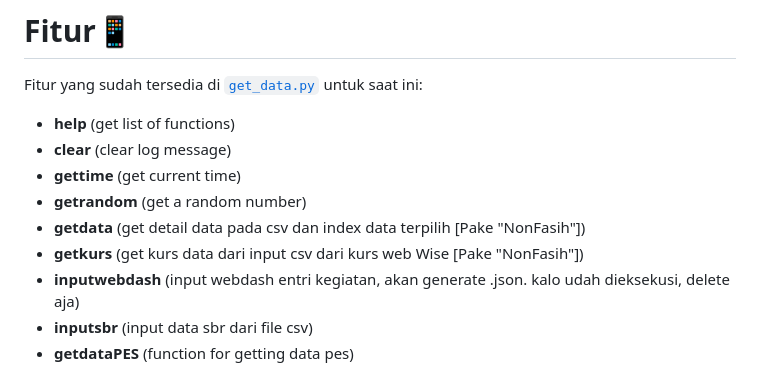
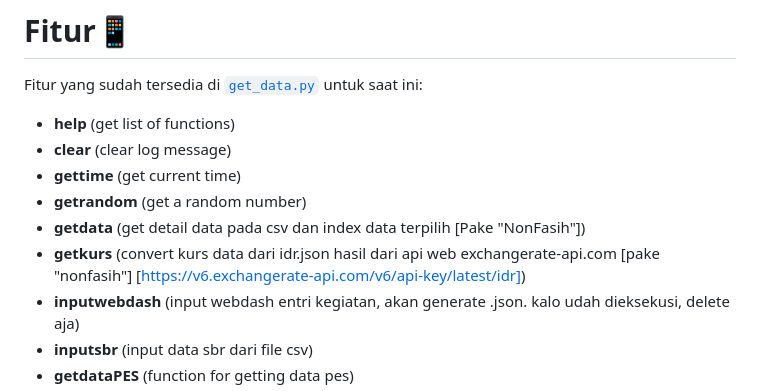
Before and after one commit to jey-neutron/auto-fasih-sm, a Markdown page: README.md, the part around the change. Rendered like a GitHub page.

Commit message:
Revise 'getkurs' command description in README
Updated the description of the 'getkurs' command to reflect changes in data source and usage.

```diff
--- a/README.md
+++ b/README.md
@@ -52,7 +52,7 @@ Fitur yang sudah tersedia di [`get_data.py`](/dist/get_data.py) untuk saat ini:
 - **gettime** (get current time)
 - **getrandom** (get a random number)
 - **getdata** (get detail data pada csv dan index data terpilih [Pake "NonFasih"])
-- **getkurs** (get kurs data dari input csv dari kurs web Wise [Pake "NonFasih"])
+- **getkurs** (convert kurs data dari idr.json hasil dari api web exchangerate-api.com [pake "nonfasih"] [https://v6.exchangerate-api.com/v6/api-key/latest/idr])
 - **inputwebdash** (input webdash entri kegiatan, akan generate .json. kalo udah dieksekusi, delete aja)
 - **inputsbr** (input data sbr dari file csv)
 - **getdataPES** (function for getting data pes)
```
